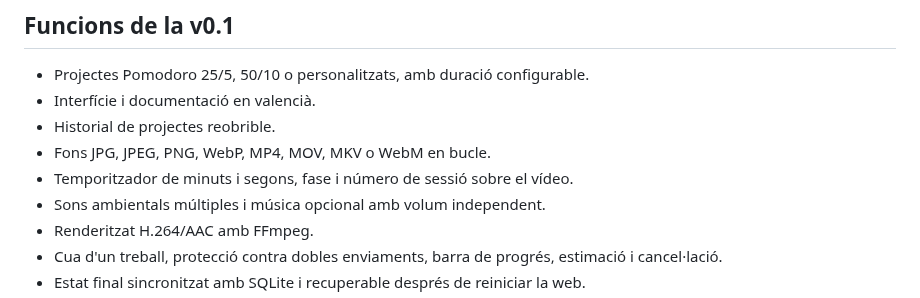
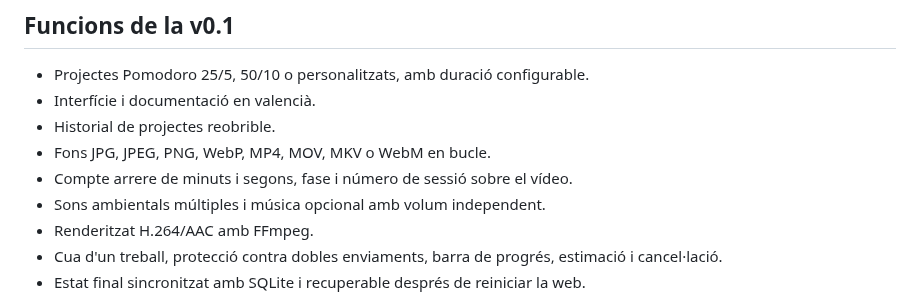
Before and after one commit to jossanmar9/pomodoro-studio, a Markdown page: README.md, the part around the change. Drawn GitHub-style.

Commit message:
docs: ajusta la descripció del compte arrere

```diff
--- a/README.md
+++ b/README.md
@@ -10,7 +10,7 @@ Aplicació privada i autohosteable per a crear vídeos llargs originals de tipus
 - Interfície i documentació en valencià.
 - Historial de projectes reobrible.
 - Fons JPG, JPEG, PNG, WebP, MP4, MOV, MKV o WebM en bucle.
-- Temporitzador de minuts i segons, fase i número de sessió sobre el vídeo.
+- Compte arrere de minuts i segons, fase i número de sessió sobre el vídeo.
 - Sons ambientals múltiples i música opcional amb volum independent.
 - Renderitzat H.264/AAC amb FFmpeg.
 - Cua d'un treball, protecció contra dobles enviaments, barra de progrés, estimació i cancel·lació.
```
